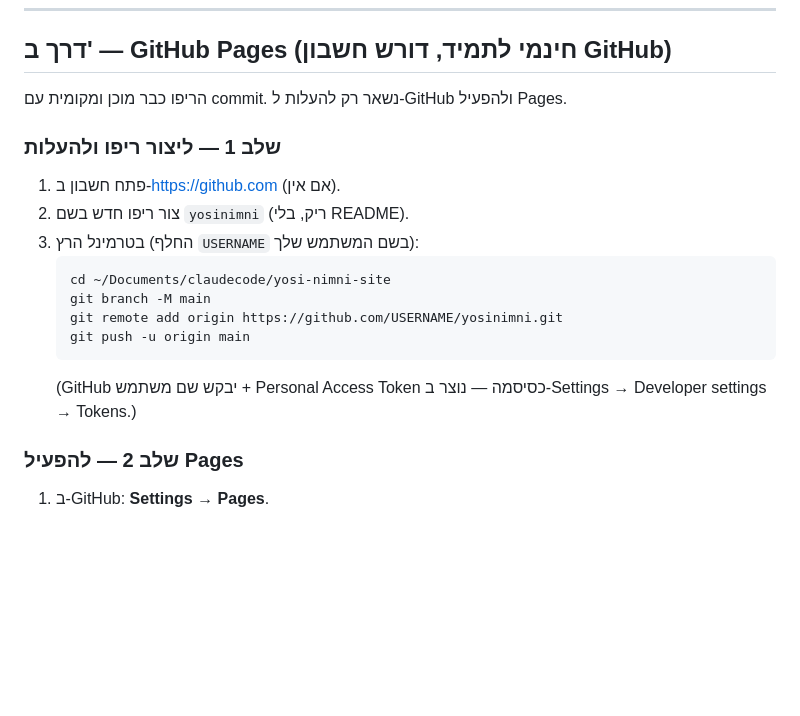
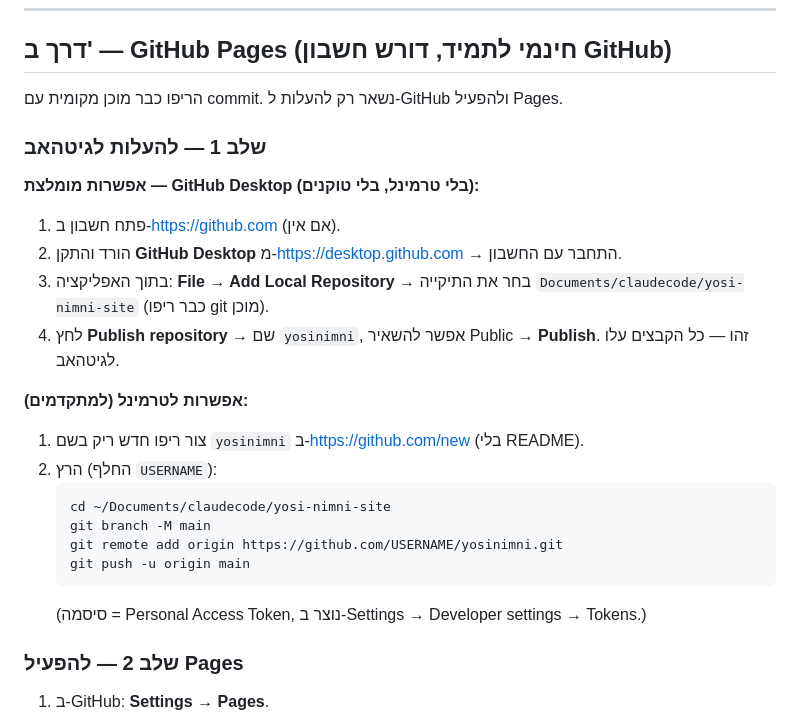
Before and after one commit to omerlein5-boop/yosinimni, a Markdown page: DEPLOY.md, the part around the change. Drawn GitHub-style; blank space fills up the shorter version.

Commit message:
מדריך העלאה: הוספת אפשרות GitHub Desktop
Co-Authored-By: Claude Opus 4.8 <noreply@anthropic.com>

````diff
--- a/DEPLOY.md
+++ b/DEPLOY.md
@@ -32,19 +32,28 @@
 
 ## דרך ב' — GitHub Pages (חינמי לתמיד, דורש חשבון GitHub)
 
-הריפו כבר מוכן ומקומית עם commit. נשאר רק להעלות ל-GitHub ולהפעיל Pages.
+הריפו כבר מוכן מקומית עם commit. נשאר רק להעלות ל-GitHub ולהפעיל Pages.
 
-### שלב 1 — ליצור ריפו ולהעלות
+### שלב 1 — להעלות לגיטהאב
+
+**אפשרות מומלצת — GitHub Desktop (בלי טרמינל, בלי טוקנים):**
 1. פתח חשבון ב-<https://github.com> (אם אין).
-2. צור ריפו חדש בשם `yosinimni` (ריק, בלי README).
-3. בטרמינל הרץ (החלף `USERNAME` בשם המשתמש שלך):
+2. הורד והתקן **GitHub Desktop** מ-<https://desktop.github.com> → התחבר עם החשבון.
+3. בתוך האפליקציה: **File → Add Local Repository** → בחר את התיקייה
+   `Documents/claudecode/yosi-nimni-site` (כבר ריפו git מוכן).
+4. לחץ **Publish repository** → שם `yosinimni`, אפשר להשאיר Public → **Publish**.
+   זהו — כל הקבצים עלו לגיטהאב.
+
+**אפשרות לטרמינל (למתקדמים):**
+1. צור ריפו חדש ריק בשם `yosinimni` ב-<https://github.com/new> (בלי README).
+2. הרץ (החלף `USERNAME`):
    ```bash
    cd ~/Documents/claudecode/yosi-nimni-site
    git branch -M main
    git remote add origin https://github.com/USERNAME/yosinimni.git
    git push -u origin main
    ```
-   (GitHub יבקש שם משתמש + Personal Access Token כסיסמה — נוצר ב-Settings → Developer settings → Tokens.)
+   (סיסמה = Personal Access Token, נוצר ב-Settings → Developer settings → Tokens.)
 
 ### שלב 2 — להפעיל Pages
 1. ב-GitHub: **Settings → Pages**.
````
